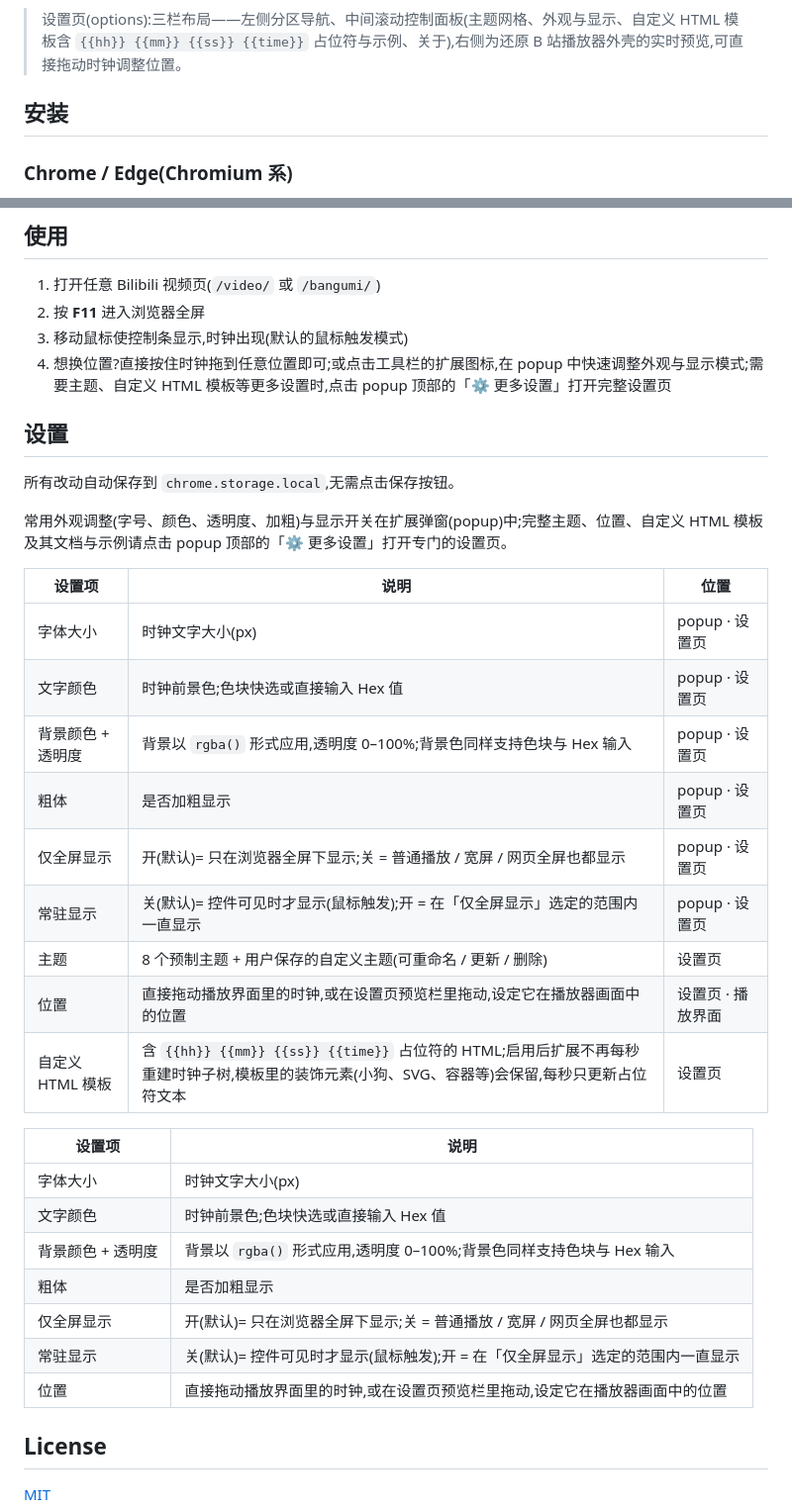
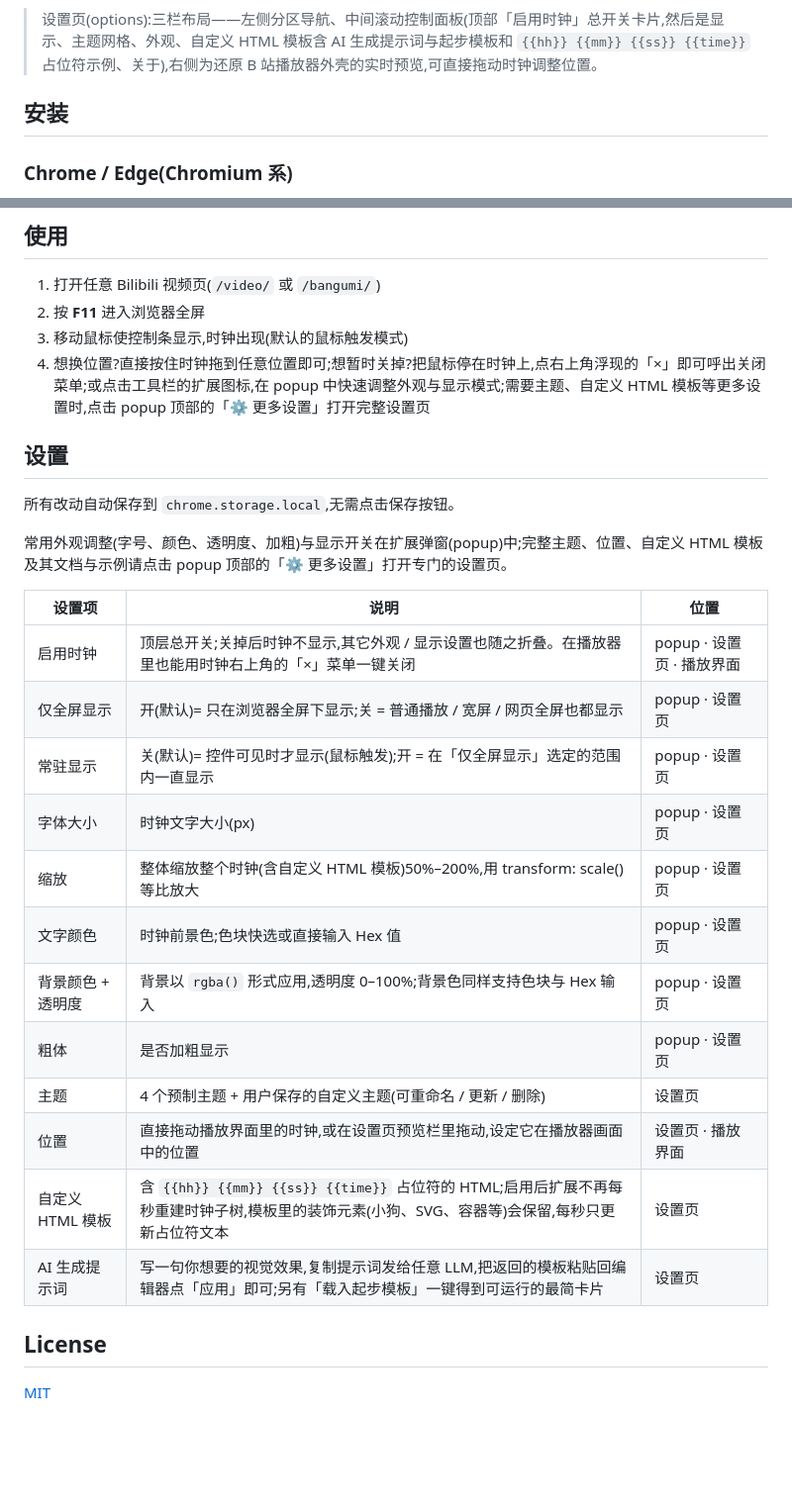
Before and after one commit to ouyangfeng2022/BiClock, a Markdown page: README.md, 2 parts joined by grey strips. Shown at 99% size. GitHub-like rendering; blank space fills up the shorter version.

```diff
--- a/README.md
+++ b/README.md
@@ -32,7 +36,7 @@
 
 ![BiClock 设置页](./options-shot.png)
 
-> 设置页(options):三栏布局——左侧分区导航、中间滚动控制面板(主题网格、外观与显示、自定义 HTML 模板含 `{{hh}} {{mm}} {{ss}} {{time}}` 占位符与示例、关于),右侧为还原 B 站播放器外壳的实时预览,可直接拖动时钟调整位置。
+> 设置页(options):三栏布局——左侧分区导航、中间滚动控制面板(顶部「启用时钟」总开关卡片,然后是显示、主题网格、外观、自定义 HTML 模板含 AI 生成提示词与起步模板和 `{{hh}} {{mm}} {{ss}} {{time}}` 占位符示例、关于),右侧为还原 B 站播放器外壳的实时预览,可直接拖动时钟调整位置。
 
 ## 安装
 
@@ -56,7 +60,7 @@
 1. 打开任意 Bilibili 视频页(`/video/` 或 `/bangumi/`)
 2. 按 **F11** 进入浏览器全屏
 3. 移动鼠标使控制条显示,时钟出现(默认的鼠标触发模式)
-4. 想换位置?直接按住时钟拖到任意位置即可;或点击工具栏的扩展图标,在 popup 中快速调整外观与显示模式;需要主题、自定义 HTML 模板等更多设置时,点击 popup 顶部的「⚙ 更多设置」打开完整设置页
+4. 想换位置?直接按住时钟拖到任意位置即可;想暂时关掉?把鼠标停在时钟上,点右上角浮现的「×」即可呼出关闭菜单;或点击工具栏的扩展图标,在 popup 中快速调整外观与显示模式;需要主题、自定义 HTML 模板等更多设置时,点击 popup 顶部的「⚙ 更多设置」打开完整设置页
 
 ## 设置
 
@@ -66,25 +70,18 @@
 
 | 设置项 | 说明 | 位置 |
 | --- | --- | --- |
+| 启用时钟 | 顶层总开关;关掉后时钟不显示,其它外观 / 显示设置也随之折叠。在播放器里也能用时钟右上角的「×」菜单一键关闭 | popup · 设置页 · 播放界面 |
+| 仅全屏显示 | 开(默认)= 只在浏览器全屏下显示;关 = 普通播放 / 宽屏 / 网页全屏也都显示 | popup · 设置页 |
+| 常驻显示 | 关(默认)= 控件可见时才显示(鼠标触发);开 = 在「仅全屏显示」选定的范围内一直显示 | popup · 设置页 |
 | 字体大小 | 时钟文字大小(px) | popup · 设置页 |
+| 缩放 | 整体缩放整个时钟(含自定义 HTML 模板)50%–200%,用 transform: scale() 等比放大 | popup · 设置页 |
 | 文字颜色 | 时钟前景色;色块快选或直接输入 Hex 值 | popup · 设置页 |
 | 背景颜色 + 透明度 | 背景以 `rgba()` 形式应用,透明度 0–100%;背景色同样支持色块与 Hex 输入 | popup · 设置页 |
 | 粗体 | 是否加粗显示 | popup · 设置页 |
-| 仅全屏显示 | 开(默认)= 只在浏览器全屏下显示;关 = 普通播放 / 宽屏 / 网页全屏也都显示 | popup · 设置页 |
-| 常驻显示 | 关(默认)= 控件可见时才显示(鼠标触发);开 = 在「仅全屏显示」选定的范围内一直显示 | popup · 设置页 |
-| 主题 | 8 个预制主题 + 用户保存的自定义主题(可重命名 / 更新 / 删除) | 设置页 |
+| 主题 | 4 个预制主题 + 用户保存的自定义主题(可重命名 / 更新 / 删除) | 设置页 |
 | 位置 | 直接拖动播放界面里的时钟,或在设置页预览栏里拖动,设定它在播放器画面中的位置 | 设置页 · 播放界面 |
 | 自定义 HTML 模板 | 含 `{{hh}} {{mm}} {{ss}} {{time}}` 占位符的 HTML;启用后扩展不再每秒重建时钟子树,模板里的装饰元素(小狗、SVG、容器等)会保留,每秒只更新占位符文本 | 设置页 |
-
-| 设置项 | 说明 |
-| --- | --- |
-| 字体大小 | 时钟文字大小(px) |
-| 文字颜色 | 时钟前景色;色块快选或直接输入 Hex 值 |
-| 背景颜色 + 透明度 | 背景以 `rgba()` 形式应用,透明度 0–100%;背景色同样支持色块与 Hex 输入 |
-| 粗体 | 是否加粗显示 |
-| 仅全屏显示 | 开(默认)= 只在浏览器全屏下显示;关 = 普通播放 / 宽屏 / 网页全屏也都显示 |
-| 常驻显示 | 关(默认)= 控件可见时才显示(鼠标触发);开 = 在「仅全屏显示」选定的范围内一直显示 |
-| 位置 | 直接拖动播放界面里的时钟,或在设置页预览栏里拖动,设定它在播放器画面中的位置 |
+| AI 生成提示词 | 写一句你想要的视觉效果,复制提示词发给任意 LLM,把返回的模板粘贴回编辑器点「应用」即可;另有「载入起步模板」一键得到可运行的最简卡片 | 设置页 |
 
 ## License
 
```
Also changed, not shown: other parts of README.md (+7 -3 lines), AGENTS.md (+4 -4 lines), options-shot.png, popup-shot.png, 8 other files.
